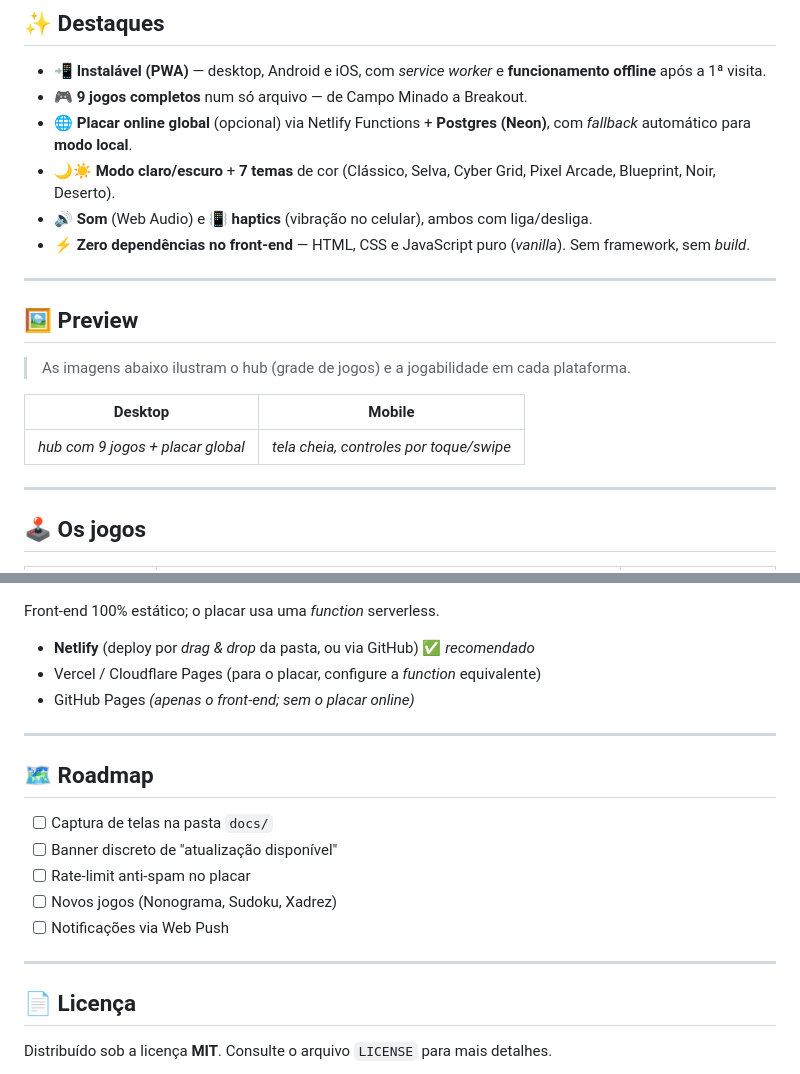
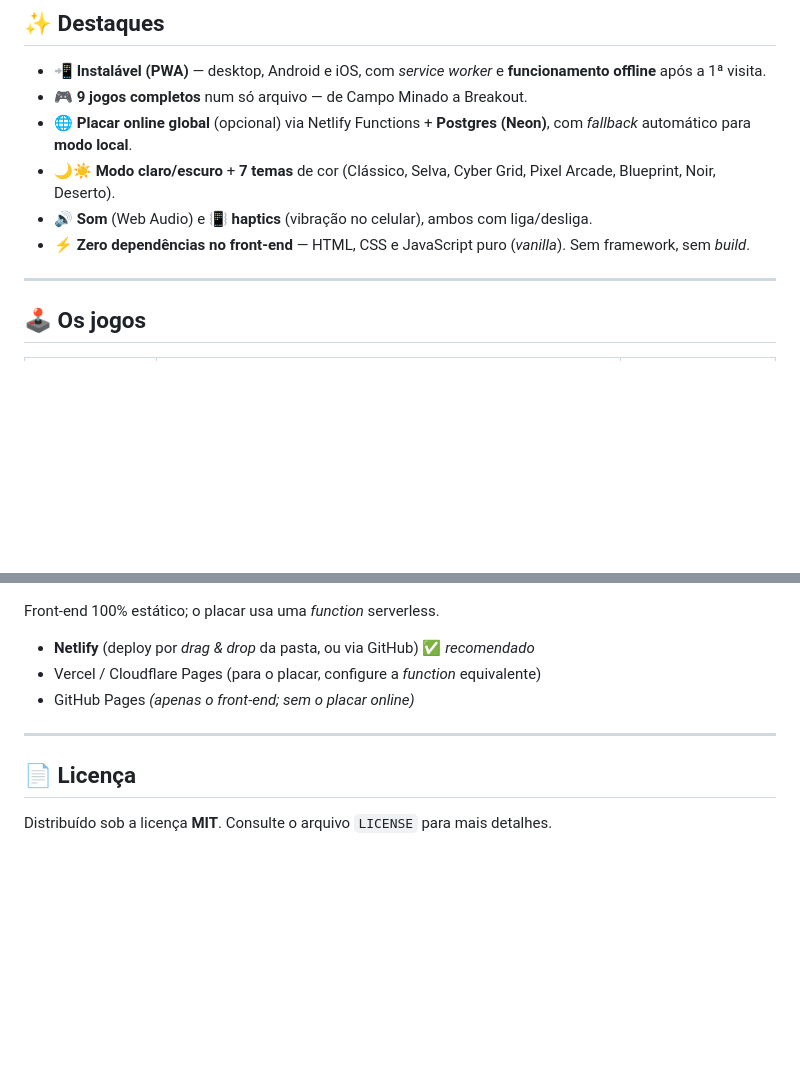
Before and after one commit to xLupeo/site-de-jogos, a Markdown page: README.md, 2 parts joined by grey strips. Drawn GitHub-style; blank space fills up the shorter version.

```diff
--- a/README.md
+++ b/README.md
@@ -26,16 +26,6 @@
 - 🌙☀️ **Modo claro/escuro** + **7 temas** de cor (Clássico, Selva, Cyber Grid, Pixel Arcade, Blueprint, Noir, Deserto).
 - 🔊 **Som** (Web Audio) e 📳 **haptics** (vibração no celular), ambos com liga/desliga.
 - ⚡ **Zero dependências no front‑end** — HTML, CSS e JavaScript puro (*vanilla*). Sem framework, sem *build*.
-
----
-
-## 🖼️ Preview
-
-> As imagens abaixo ilustram o hub (grade de jogos) e a jogabilidade em cada plataforma.
-
-| Desktop | Mobile |
-|:-------:|:------:|
-| *hub com 9 jogos + placar global* | *tela cheia, controles por toque/swipe* |
 
 ---
 
@@ -162,16 +152,6 @@ Front‑end 100% estático; o placar usa uma *function* serverless.
 
 ---
 
-## 🗺️ Roadmap
-
-- [ ] Captura de telas na pasta `docs/`
-- [ ] Banner discreto de "atualização disponível"
-- [ ] Rate‑limit anti‑spam no placar
-- [ ] Novos jogos (Nonograma, Sudoku, Xadrez)
-- [ ] Notificações via Web Push
-
----
-
 ## 📄 Licença
 
 Distribuído sob a licença **MIT**. Consulte o arquivo `LICENSE` para mais detalhes.
```
